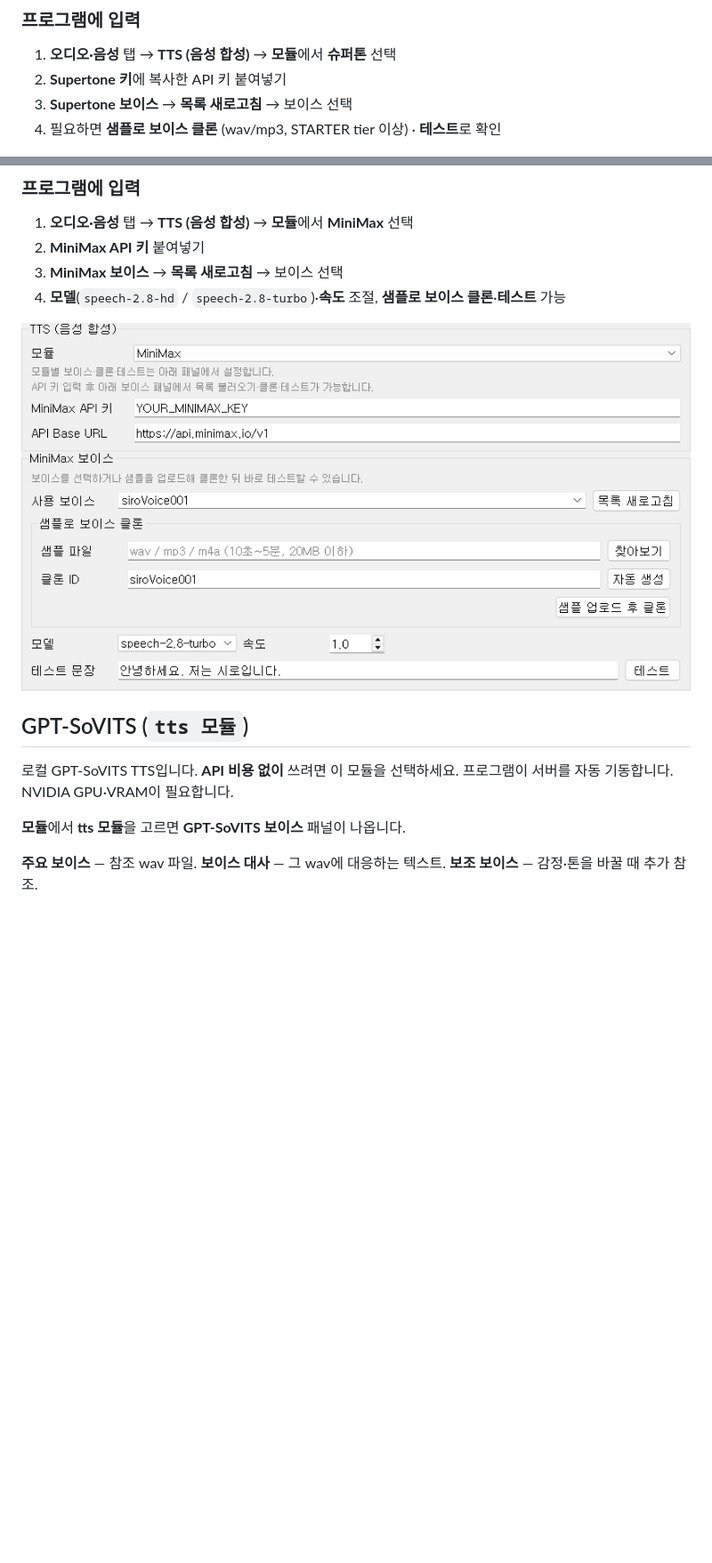
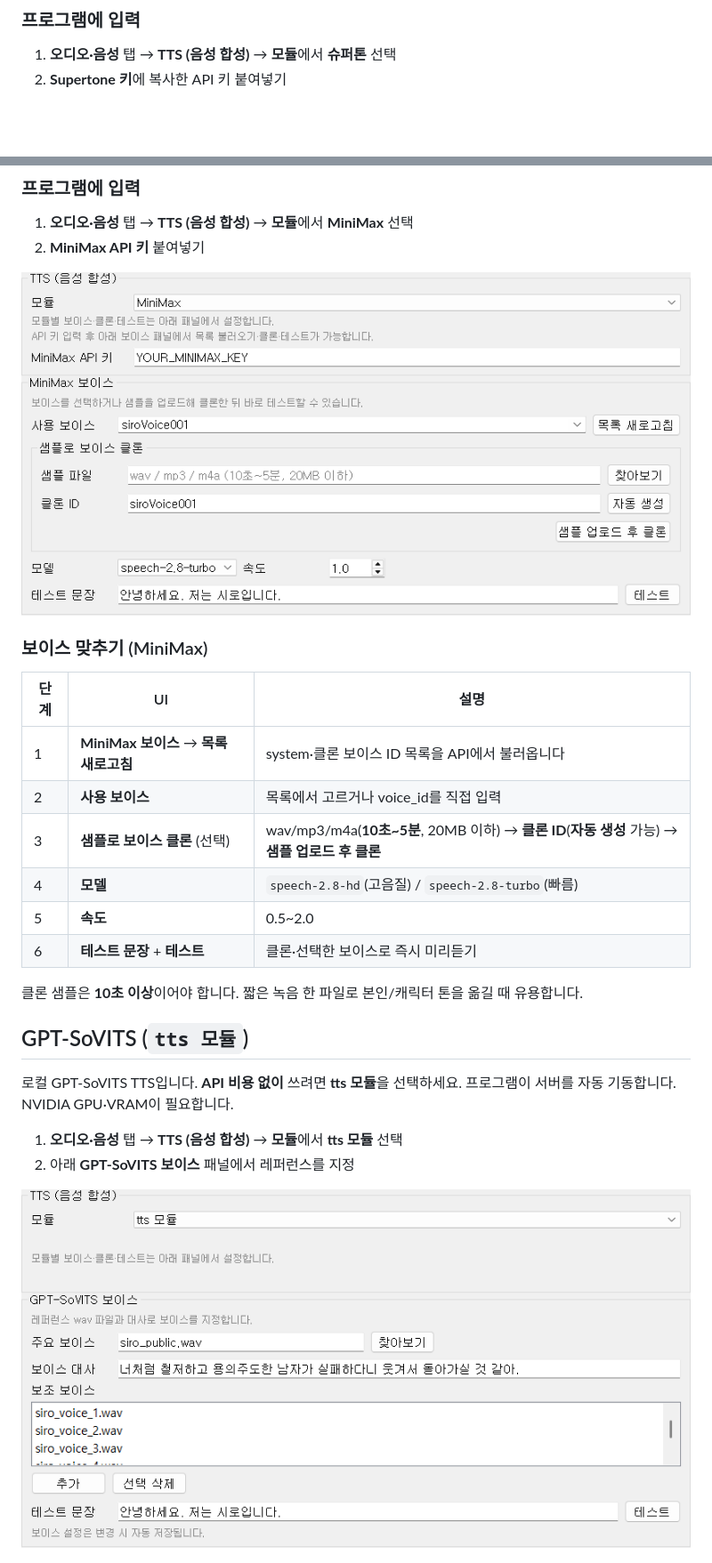
Before and after one commit to sesang06/siro-manual, a Markdown page: pages/02-3-audio-voice.md, 2 parts joined by grey strips. Shown at 89% size. Rendered like a GitHub page; pictures changed too: assets/ui/panel-audio-minimax.png, assets/ui/panel-audio-sovits.png (added); blank space fills up the shorter version.

Commit message:
Expand TTS voice setup docs and add GPT-SoVITS panel screenshot.
Co-authored-by: Cursor <cursoragent@cursor.com>

```diff
--- a/pages/02-3-audio-voice.md
+++ b/pages/02-3-audio-voice.md
@@ -89,7 +89,5 @@ TTS·보이스 클론 사용에는 크레딧이 필요합니다. [Supertone Play
 
 1. **오디오·음성** 탭 → **TTS (음성 합성)** → **모듈**에서 **슈퍼톤** 선택
 2. **Supertone 키**에 복사한 API 키 붙여넣기
-3. **Supertone 보이스** → **목록 새로고침** → 보이스 선택
-4. 필요하면 **샘플로 보이스 클론** (wav/mp3, STARTER tier 이상) · **테스트**로 확인
 
 ![Supertone API·보이스 설정](../assets/ui/panel-audio-supertone.png)
@@ -129,16 +139,28 @@ Speech API 키는 아래 **API Platform**에서 발급하고, TTS 사용량·구
 
 1. **오디오·음성** 탭 → **TTS (음성 합성)** → **모듈**에서 **MiniMax** 선택
 2. **MiniMax API 키** 붙여넣기
-3. **MiniMax 보이스** → **목록 새로고침** → 보이스 선택
-4. **모델**(`speech-2.8-hd` / `speech-2.8-turbo`)·**속도** 조절, **샘플로 보이스 클론**·**테스트** 가능
 
 ![MiniMax API·보이스 설정](../assets/ui/panel-audio-minimax.png)
 
+### 보이스 맞추기 (MiniMax)
+
+| 단계 | UI | 설명 |
+|------|-----|------|
+| 1 | **MiniMax 보이스** → **목록 새로고침** | system·클론 보이스 ID 목록을 API에서 불러옵니다 |
+| 2 | **사용 보이스** | 목록에서 고르거나 voice_id를 직접 입력 |
+| 3 | **샘플로 보이스 클론** (선택) | wav/mp3/m4a(**10초~5분**, 20MB 이하) → **클론 ID**(**자동 생성** 가능) → **샘플 업로드 후 클론** |
+| 4 | **모델** | `speech-2.8-hd`(고음질) / `speech-2.8-turbo`(빠름) |
+| 5 | **속도** | 0.5~2.0 |
+| 6 | **테스트 문장** + **테스트** | 클론·선택한 보이스로 즉시 미리듣기 |
+
+클론 샘플은 **10초 이상**이어야 합니다. 짧은 녹음 한 파일로 본인/캐릭터 톤을 옮길 때 유용합니다.
+
 ## GPT-SoVITS (`tts 모듈`)
 
-로컬 GPT-SoVITS TTS입니다. **API 비용 없이** 쓰려면 이 모듈을 선택하세요. 프로그램이 서버를 자동 기동합니다. NVIDIA GPU·VRAM이 필요합니다.
+로컬 GPT-SoVITS TTS입니다. **API 비용 없이** 쓰려면 **tts 모듈**을 선택하세요. 프로그램이 서버를 자동 기동합니다. NVIDIA GPU·VRAM이 필요합니다.
 
-**모듈**에서 **tts 모듈**을 고르면 **GPT-SoVITS 보이스** 패널이 나옵니다.
+1. **오디오·음성** 탭 → **TTS (음성 합성)** → **모듈**에서 **tts 모듈** 선택
+2. 아래 **GPT-SoVITS 보이스** 패널에서 레퍼런스를 지정
 
-**주요 보이스** — 참조 wav 파일. **보이스 대사** — 그 wav에 대응하는 텍스트. **보조 보이스** — 감정·톤을 바꿀 때 추가 참조.
+![GPT-SoVITS 보이스 설정](../assets/ui/panel-audio-sovits.png)
 
```
Also changed, not shown: other parts of pages/02-3-audio-voice.md (+32 -2 lines), assets/ui/panel-audio-voice.png.
